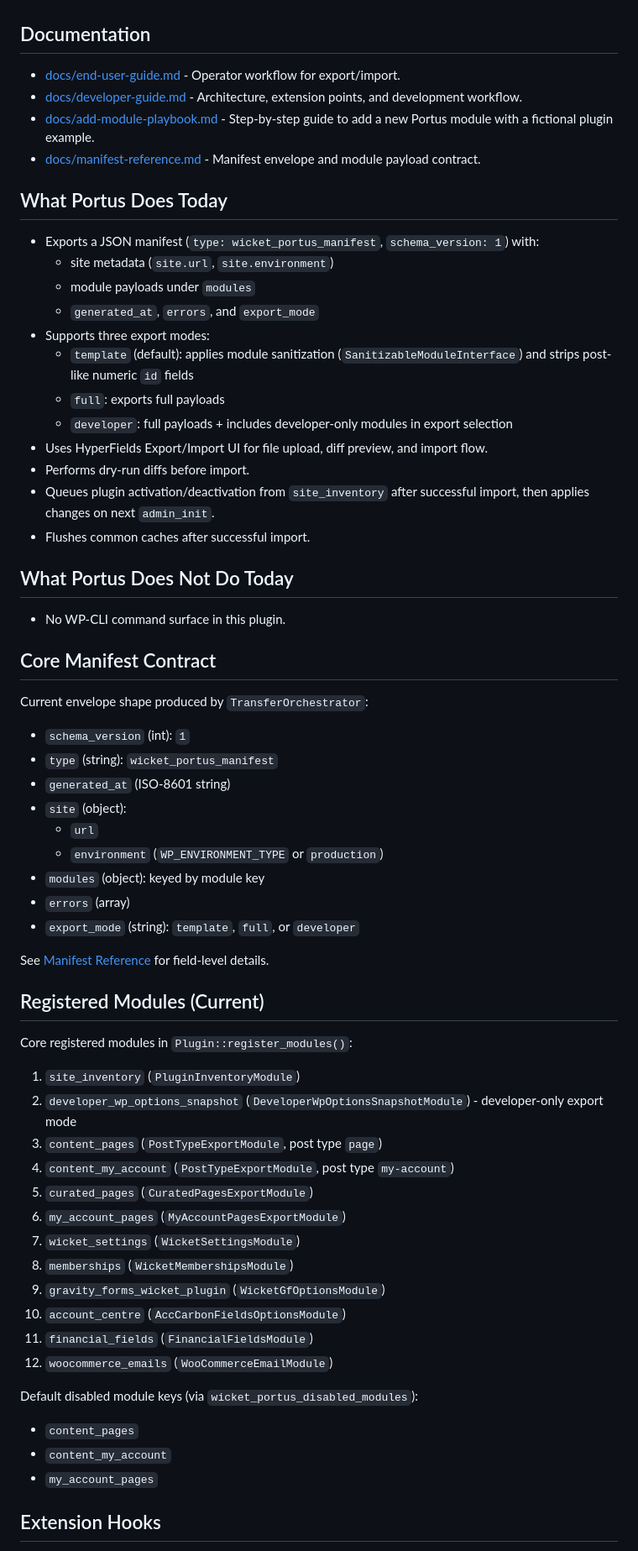
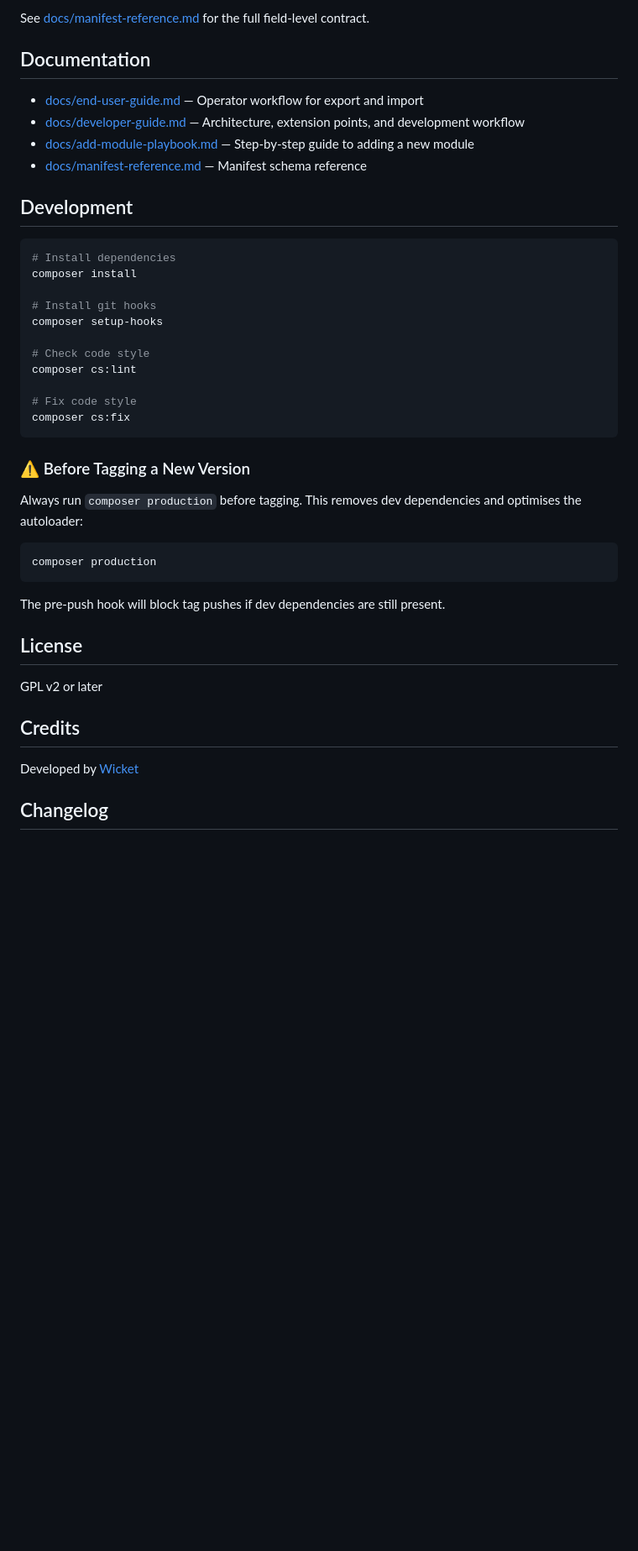
Before and after one commit to industrialdev/wicket-wp-portus, a Markdown page: README.md, the part around one of its changes. Shown at 84% size. GitHub-like rendering; blank space fills up the shorter version.

````diff
--- a/README.md
+++ b/README.md
@@ -10,68 +133,45 @@ Wicket Portus makes Wicket site configuration portable, reviewable, and repeatab
+See [docs/manifest-reference.md](docs/manifest-reference.md) for the full field-level contract.
 
 ## Documentation
 
-- [docs/end-user-guide.md](docs/end-user-guide.md) - Operator workflow for export/import.
-- [docs/developer-guide.md](docs/developer-guide.md) - Architecture, extension points, and development workflow.
-- [docs/add-module-playbook.md](docs/add-module-playbook.md) - Step-by-step guide to add a new Portus module with a fictional plugin example.
-- [docs/manifest-reference.md](docs/manifest-reference.md) - Manifest envelope and module payload contract.
+- [docs/end-user-guide.md](docs/end-user-guide.md) — Operator workflow for export and import
+- [docs/developer-guide.md](docs/developer-guide.md) — Architecture, extension points, and development workflow
+- [docs/add-module-playbook.md](docs/add-module-playbook.md) — Step-by-step guide to adding a new module
+- [docs/manifest-reference.md](docs/manifest-reference.md) — Manifest schema reference
 
-## What Portus Does Today
+## Development
 
-- Exports a JSON manifest (`type: wicket_portus_manifest`, `schema_version: 1`) with:
-  - site metadata (`site.url`, `site.environment`)
-  - module payloads under `modules`
-  - `generated_at`, `errors`, and `export_mode`
-- Supports three export modes:
-  - `template` (default): applies module sanitization (`SanitizableModuleInterface`) and strips post-like numeric `id` fields
-  - `full`: exports full payloads
-  - `developer`: full payloads + includes developer-only modules in export selection
-- Uses HyperFields Export/Import UI for file upload, diff preview, and import flow.
-- Performs dry-run diffs before import.
-- Queues plugin activation/deactivation from `site_inventory` after successful import, then applies changes on next `admin_init`.
-- Flushes common caches after successful import.
+```bash
+# Install dependencies
+composer install
 
-## What Portus Does Not Do Today
+# Install git hooks
+composer setup-hooks
 
-- No WP-CLI command surface in this plugin.
+# Check code style
+composer cs:lint
 
-## Core Manifest Contract
+# Fix code style
+composer cs:fix
+```
 
-Current envelope shape produced by `TransferOrchestrator`:
+### ⚠️ Before Tagging a New Version
 
-- `schema_version` (int): `1`
-- `type` (string): `wicket_portus_manifest`
-- `generated_at` (ISO-8601 string)
-- `site` (object):
-  - `url`
-  - `environment` (`WP_ENVIRONMENT_TYPE` or `production`)
-- `modules` (object): keyed by module key
-- `errors` (array)
-- `export_mode` (string): `template`, `full`, or `developer`
+Always run `composer production` before tagging. This removes dev dependencies and optimises the autoloader:
 
-See [Manifest Reference](docs/manifest-reference.md) for field-level details.
+```bash
+composer production
+```
 
-## Registered Modules (Current)
+The pre-push hook will block tag pushes if dev dependencies are still present.
 
-Core registered modules in `Plugin::register_modules()`:
+## License
 
-1. `site_inventory` (`PluginInventoryModule`)
-2. `developer_wp_options_snapshot` (`DeveloperWpOptionsSnapshotModule`) - developer-only export mode
-3. `content_pages` (`PostTypeExportModule`, post type `page`)
-4. `content_my_account` (`PostTypeExportModule`, post type `my-account`)
-5. `curated_pages` (`CuratedPagesExportModule`)
-6. `my_account_pages` (`MyAccountPagesExportModule`)
-7. `wicket_settings` (`WicketSettingsModule`)
-8. `memberships` (`WicketMembershipsModule`)
-9. `gravity_forms_wicket_plugin` (`WicketGfOptionsModule`)
-10. `account_centre` (`AccCarbonFieldsOptionsModule`)
-11. `financial_fields` (`FinancialFieldsModule`)
-12. `woocommerce_emails` (`WooCommerceEmailModule`)
+GPL v2 or later
 
-Default disabled module keys (via `wicket_portus_disabled_modules`):
+## Credits
 
-- `content_pages`
-- `content_my_account`
-- `my_account_pages`
+Developed by [Wicket](https://wicket.io)
 
-## Extension Hooks
+## Changelog
 
````
Also changed, not shown: other parts of README.md (+129 -28 lines).
